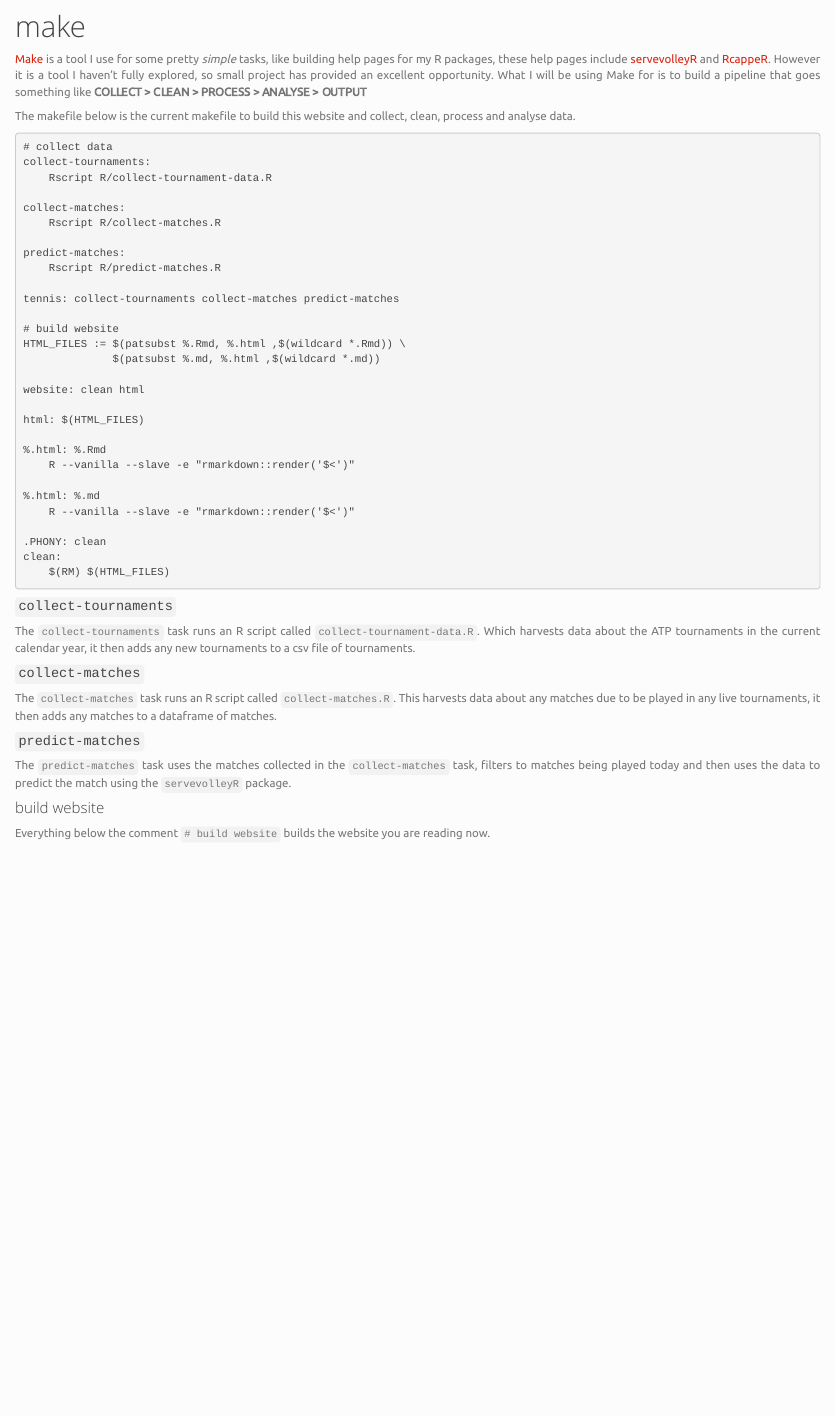
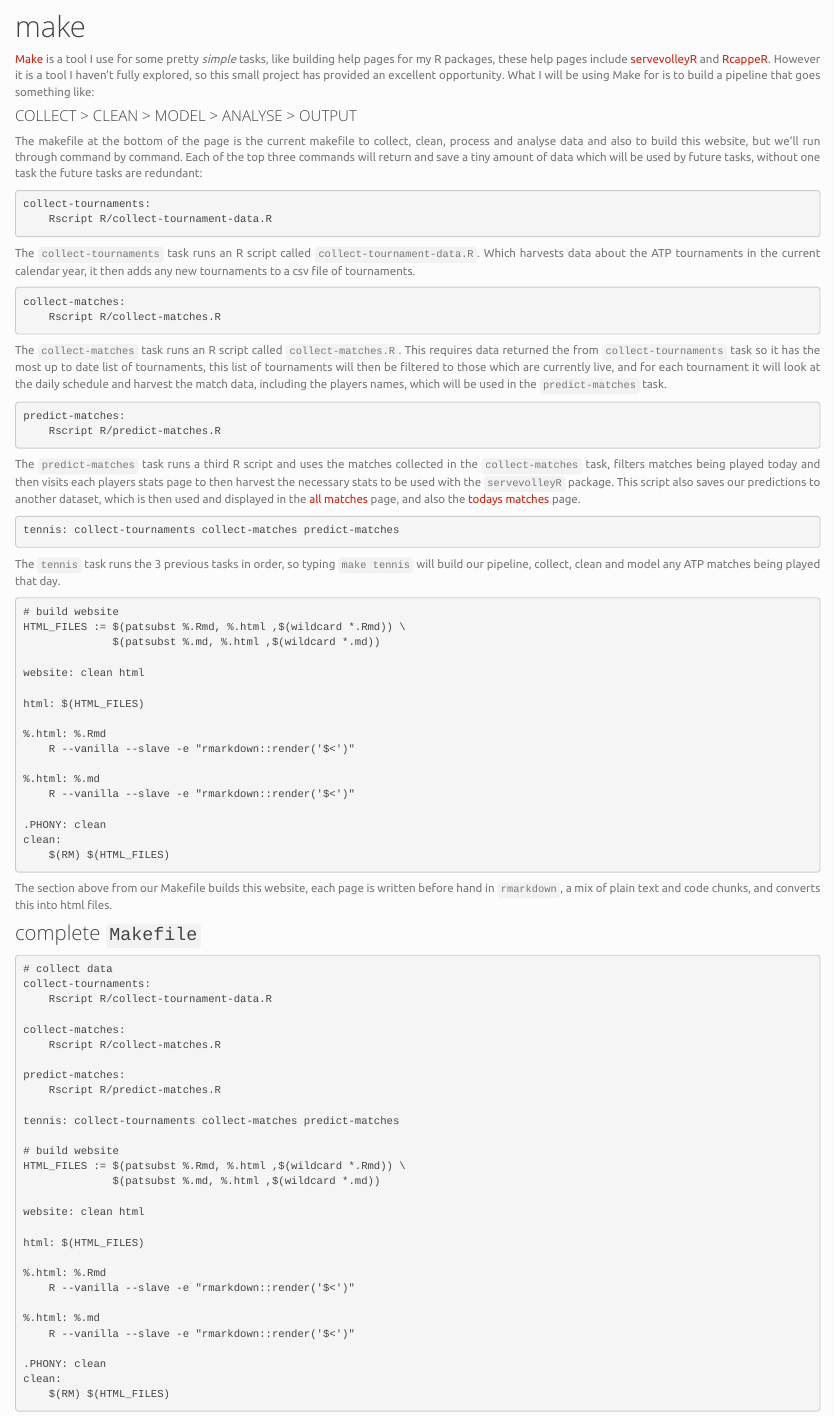
Before and after one commit to durtal/talks, an R Markdown document (traders-conference/example/make.Rmd): the page in a window 1100 px wide, from 130 px down. The pictures show the output file traders-conference/example/make.html that the author committed with the source, opened offline; library style sheets and scripts come from the installed R packages.

Commit message:
improve homepage and make page

````diff
--- a/traders-conference/example/make.Rmd
+++ b/traders-conference/example/make.Rmd
@@ -9,30 +9,75 @@ opts_chunk$set(message = FALSE,
 
 ```
 
-[Make](https://www.gnu.org/software/make/) is a tool I use for some pretty _simple_ tasks, like building help pages for my R packages, these help pages include [servevolleyR](http://durtal.github.io/servevolleyR/) and [RcappeR](ttp://durtal.github.io/RcappeR/).  However it is a tool I haven't fully explored, so small project has provided an excellent opportunity.  What I will be using Make for is to build a pipeline that goes something like **COLLECT > CLEAN > PROCESS > ANALYSE > OUTPUT**
+[Make](https://www.gnu.org/software/make/) is a tool I use for some pretty _simple_ tasks, like building help pages for my R packages, these help pages include [servevolleyR](http://durtal.github.io/servevolleyR/) and [RcappeR](ttp://durtal.github.io/RcappeR/).  However it is a tool I haven't fully explored, so this small project has provided an excellent opportunity.  What I will be using Make for is to build a pipeline that goes something like:
 
-The makefile below is the current makefile to build this website and collect, clean, process and analyse data.
+#### COLLECT > CLEAN > MODEL > ANALYSE > OUTPUT
+
+The makefile at the bottom of the page is the current makefile to collect, clean, process and analyse data and also to build this website, but we'll run through command by command.  Each of the top three commands will return and save a tiny amount of data which will be used by future tasks, without one task the future tasks are redundant:
+
+```{r echo=FALSE}
+makefile1 <- readLines("makefile", warn = FALSE)
+command <- grep("collect-tournaments:", makefile1)
+command <- c(command, command+1)
+```
+
+```make
+`r paste0(makefile1[command], collapse="\n")`
+```
+
+The `collect-tournaments` task runs an R script called `collect-tournament-data.R`.  Which harvests data about the ATP tournaments in the current calendar year, it then adds any new tournaments to a csv file of tournaments.
+
+
+```{r echo=FALSE}
+command <- grep("collect-matches:", makefile1)
+command <- c(command, command+1)
+```
+
+```make
+`r paste0(makefile1[command], collapse="\n")`
+```
+
+The `collect-matches` task runs an R script called `collect-matches.R`.  This requires data returned the from `collect-tournaments` task so it has the most up to date list of tournaments, this list of tournaments will then be filtered to those which are currently live, and for each tournament it will look at the daily schedule and harvest the match data, including the players names, which will be used in the `predict-matches` task.
+
+```{r echo=FALSE}
+command <- grep("predict-matches:", makefile1)
+command <- c(command, command+1)
+```
+
+```make
+`r paste0(makefile1[command], collapse="\n")`
+```
+
+The `predict-matches` task runs a third R script and uses the matches collected in the `collect-matches` task, filters matches being played today and then visits each players stats page to then harvest the necessary stats to be used with the `servevolleyR` package.  This script also saves our predictions to another dataset, which is then used and displayed in the [all matches](output.html) page, and also the [todays matches](todays-matches.html) page.
+
+```{r echo=FALSE}
+command <- grep("tennis", makefile1)
+command <- c(command, command+1)
+```
+
+```make
+`r paste0(makefile1[command], collapse="\n")`
+```
+
+The `tennis` task runs the 3 previous tasks in order, so typing `make tennis` will build our pipeline, collect, clean and model any ATP matches being played that day.
+
+
+```{r echo=FALSE}
+command <- grep("build website", makefile1)
+command <- command:length(makefile1)
+```
+
+```make
+`r paste0(makefile1[command], collapse="\n")`
+```
+
+The section above from our Makefile builds this website, each page is written before hand in `rmarkdown`, a mix of plain text and code chunks, and converts this into html files.
+
+### complete `Makefile`
 
 ```{r echo=FALSE}
 makefile <- paste0(readLines("makefile", warn = FALSE), collapse = "\n")
 ```
-
 ```make
 `r makefile`
 ```
-
-#### `collect-tournaments`
-
-The `collect-tournaments` task runs an R script called `collect-tournament-data.R`.  Which harvests data about the ATP tournaments in the current calendar year, it then adds any new tournaments to a csv file of tournaments.
-
-#### `collect-matches`
-
-The `collect-matches` task runs an R script called `collect-matches.R`.  This harvests data about any matches due to be played in any live tournaments, it then adds any matches to a dataframe of matches.
-
-#### `predict-matches`
-
-The `predict-matches` task uses the matches collected in the `collect-matches` task, filters to matches being played today and then uses the data to predict the match using the `servevolleyR` package.
-
-#### build website
-
-Everything below the comment `# build website` builds the website you are reading now.
````
Also changed, not shown: traders-conference/example/index.Rmd (+12 -0 lines), traders-conference/example/index.html, traders-conference/example/make.html.
